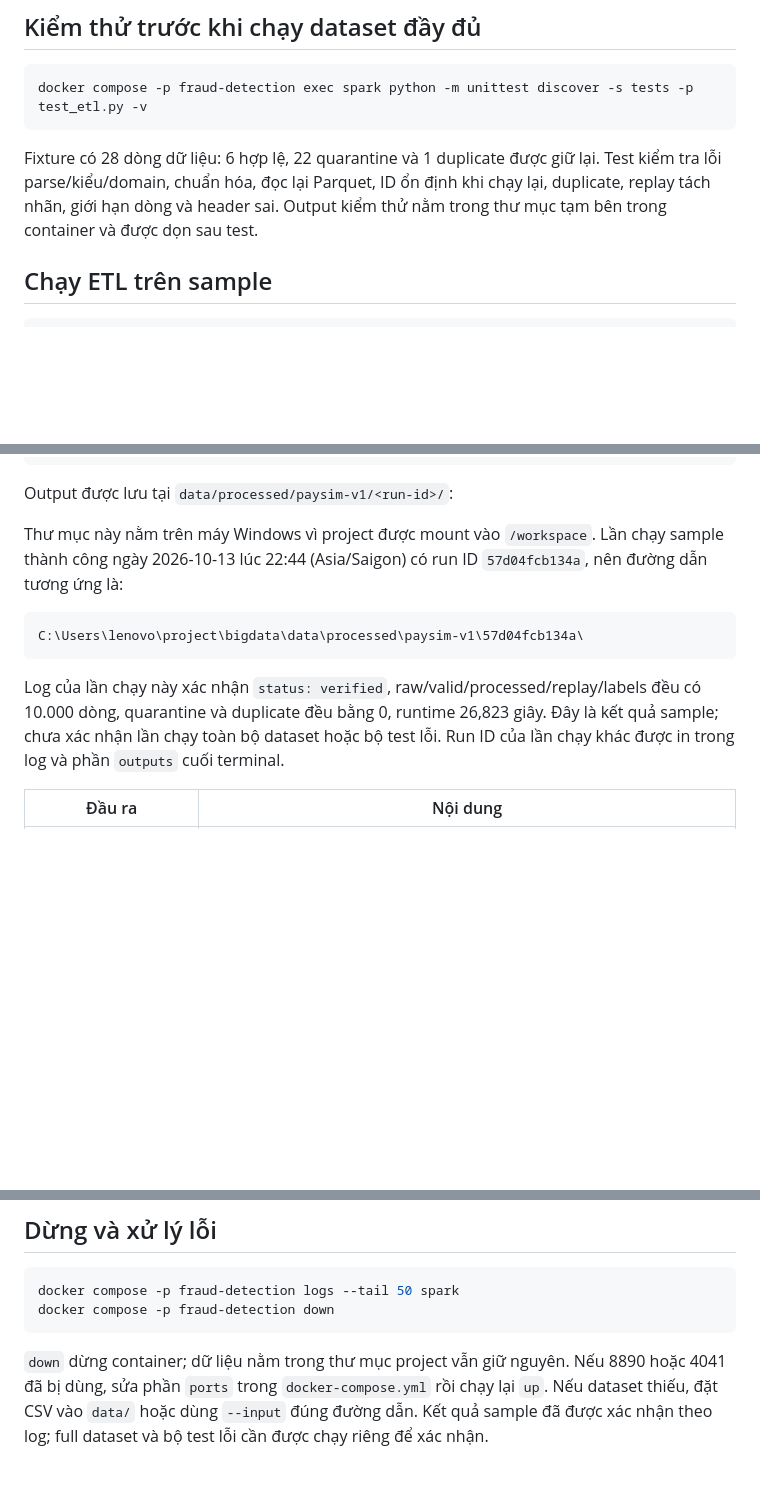
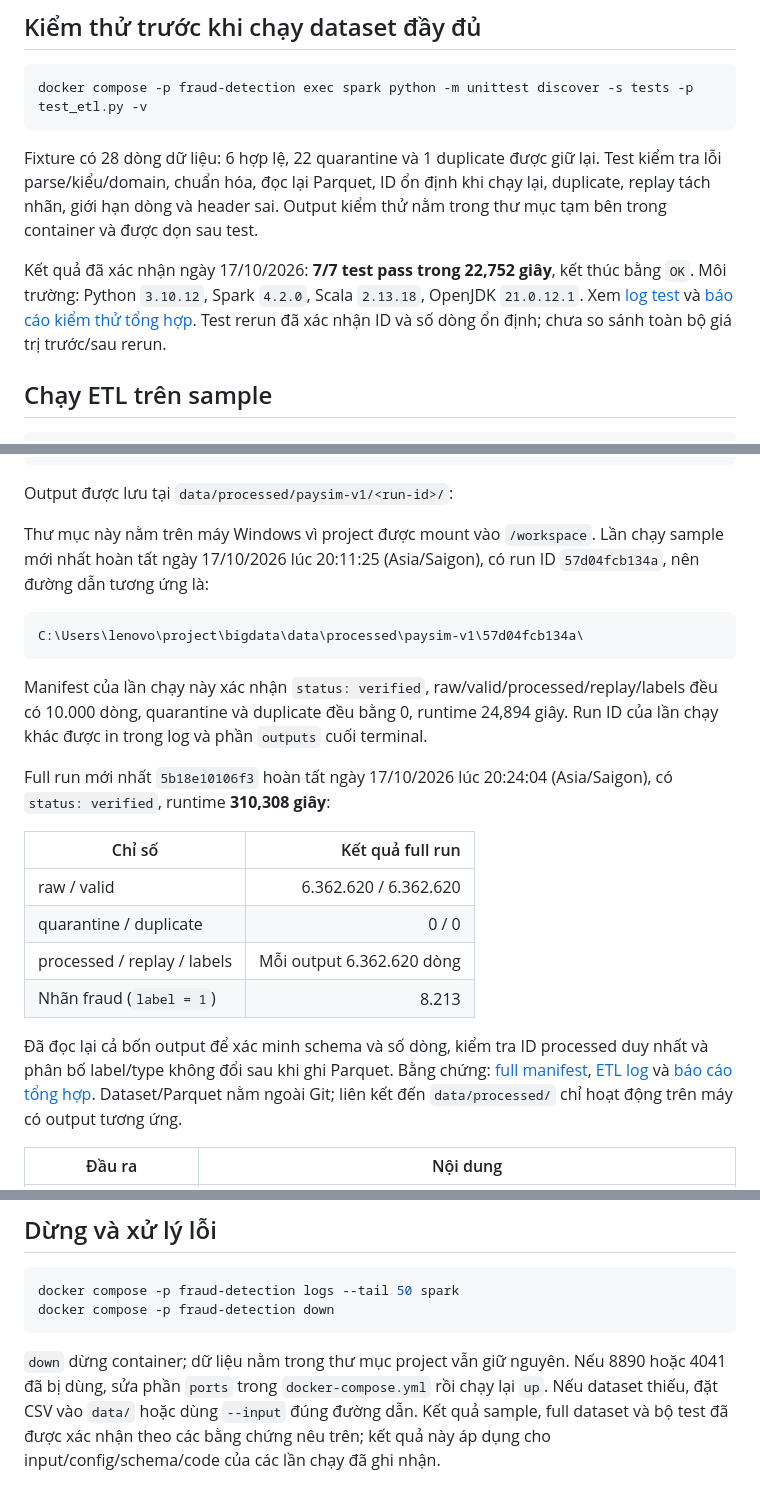
Before and after one commit to nguyengiavinh16/20261_Group2_BigDataStorage-Processing, a Markdown page: README.md, 3 parts joined by grey strips. Drawn GitHub-style; blank space fills up the shorter version.

Commit message:
add output etl logs

````diff
--- a/README.md
+++ b/README.md
@@ -66,6 +66,13 @@ Test kiểm tra lỗi parse/kiểu/domain, chuẩn hóa, đọc lại Parquet, I
 chạy lại, duplicate, replay tách nhãn, giới hạn dòng và header sai. Output kiểm
 thử nằm trong thư mục tạm bên trong container và được dọn sau test.
 
+Kết quả đã xác nhận ngày 17/10/2026: **7/7 test pass trong 22,752 giây**,
+kết thúc bằng `OK`. Môi trường: Python `3.10.12`, Spark `4.2.0`, Scala
+`2.13.18`, OpenJDK `21.0.12.1`. Xem [log test](reports/week2-unit-tests.log)
+và [báo cáo kiểm thử tổng hợp](reports/etl-test-report.md).
+Test rerun đã xác nhận ID và số dòng ổn định; chưa so sánh toàn bộ giá trị
+trước/sau rerun.
+
 ## Chạy ETL trên sample
 
 ```powershell
@@ -92,17 +99,34 @@ docker compose -p fraud-detection exec spark python ./src/processing/etl.py --in
 Output được lưu tại `data/processed/paysim-v1/<run-id>/`:
 
 Thư mục này nằm trên máy Windows vì project được mount vào `/workspace`.
-Lần chạy sample thành công ngày 2026-10-13 lúc 22:44 (Asia/Saigon) có run ID
+Lần chạy sample mới nhất hoàn tất ngày 17/10/2026 lúc 20:11:25 (Asia/Saigon), có run ID
 `57d04fcb134a`, nên đường dẫn tương ứng là:
 
 ```text
 C:\Users\lenovo\project\bigdata\data\processed\paysim-v1\57d04fcb134a\
 ```
 
-Log của lần chạy này xác nhận `status: verified`, raw/valid/processed/replay/labels
-đều có 10.000 dòng, quarantine và duplicate đều bằng 0, runtime 26,823 giây.
-Đây là kết quả sample; chưa xác nhận lần chạy toàn bộ dataset hoặc bộ test lỗi.
+Manifest của lần chạy này xác nhận `status: verified`, raw/valid/processed/replay/labels
+đều có 10.000 dòng, quarantine và duplicate đều bằng 0, runtime 24,894 giây.
 Run ID của lần chạy khác được in trong log và phần `outputs` cuối terminal.
+
+Full run mới nhất `5b18e10106f3` hoàn tất ngày 17/10/2026 lúc 20:24:04
+(Asia/Saigon), có `status: verified`, runtime **310,308 giây**:
+
+| Chỉ số | Kết quả full run |
+|---|---:|
+| raw / valid | 6.362.620 / 6.362.620 |
+| quarantine / duplicate | 0 / 0 |
+| processed / replay / labels | Mỗi output 6.362.620 dòng |
+| Nhãn fraud (`label = 1`) | 8.213 |
+
+Đã đọc lại cả bốn output để xác minh schema và số dòng, kiểm tra ID processed
+duy nhất và phân bố label/type không đổi sau khi ghi Parquet. Bằng chứng:
+[full manifest](data/processed/paysim-v1/5b18e10106f3/manifest.json),
+[ETL log](data/processed/paysim-v1/5b18e10106f3/etl.log) và
+[báo cáo tổng hợp](reports/etl-test-report.md).
+Dataset/Parquet nằm ngoài Git; liên kết đến `data/processed/` chỉ hoạt động
+trên máy có output tương ứng.
 
 | Đầu ra | Nội dung |
 |---|---|
@@ -150,5 +174,6 @@ docker compose -p fraud-detection down
 `down` dừng container; dữ liệu nằm trong thư mục project vẫn giữ nguyên. Nếu
 8890 hoặc 4041 đã bị dùng, sửa phần `ports` trong `docker-compose.yml` rồi chạy
 lại `up`. Nếu dataset thiếu, đặt CSV vào `data/` hoặc dùng `--input` đúng đường
-dẫn. Kết quả sample đã được xác nhận theo log; full dataset và bộ test lỗi
-cần được chạy riêng để xác nhận.
+dẫn. Kết quả sample, full dataset và bộ test đã được xác nhận theo các bằng
+chứng nêu trên; kết quả này áp dụng cho input/config/schema/code của các lần
+chạy đã ghi nhận.
````
